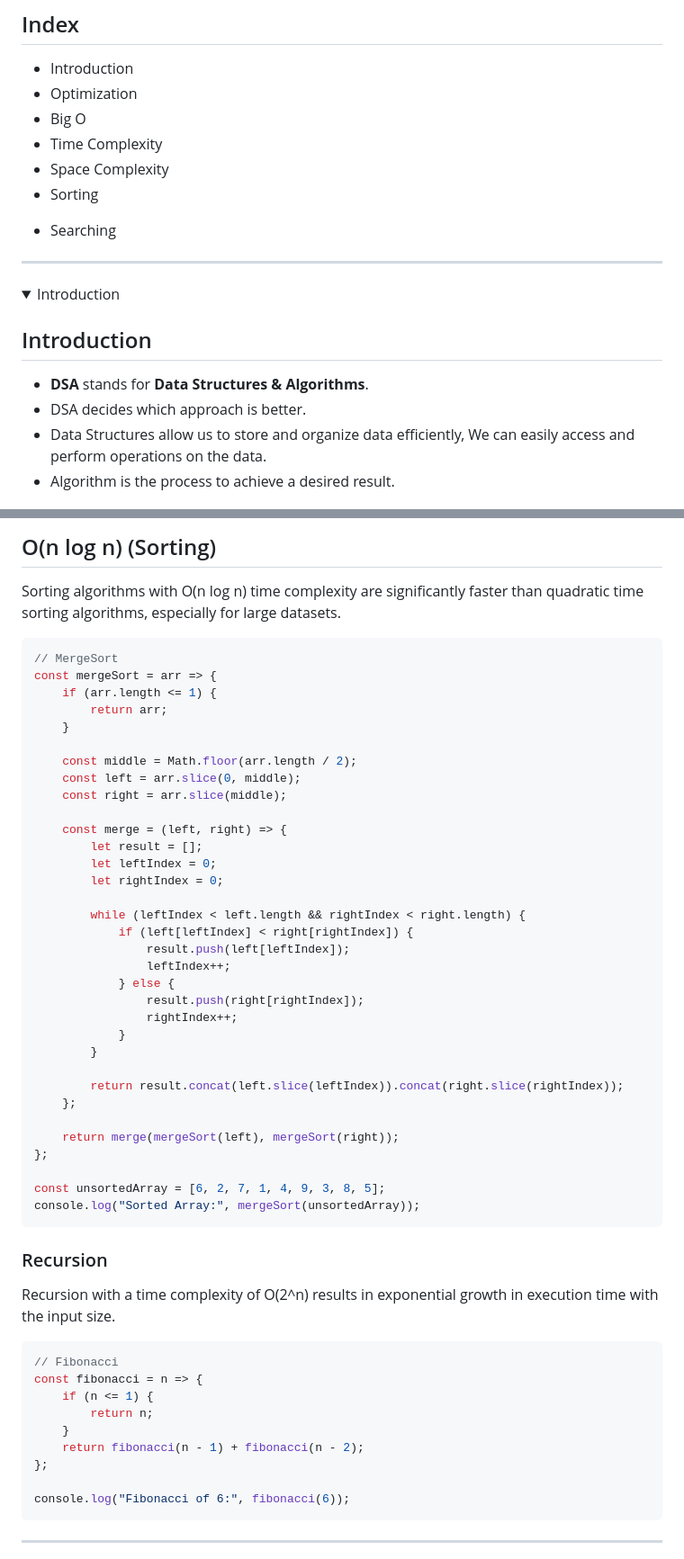
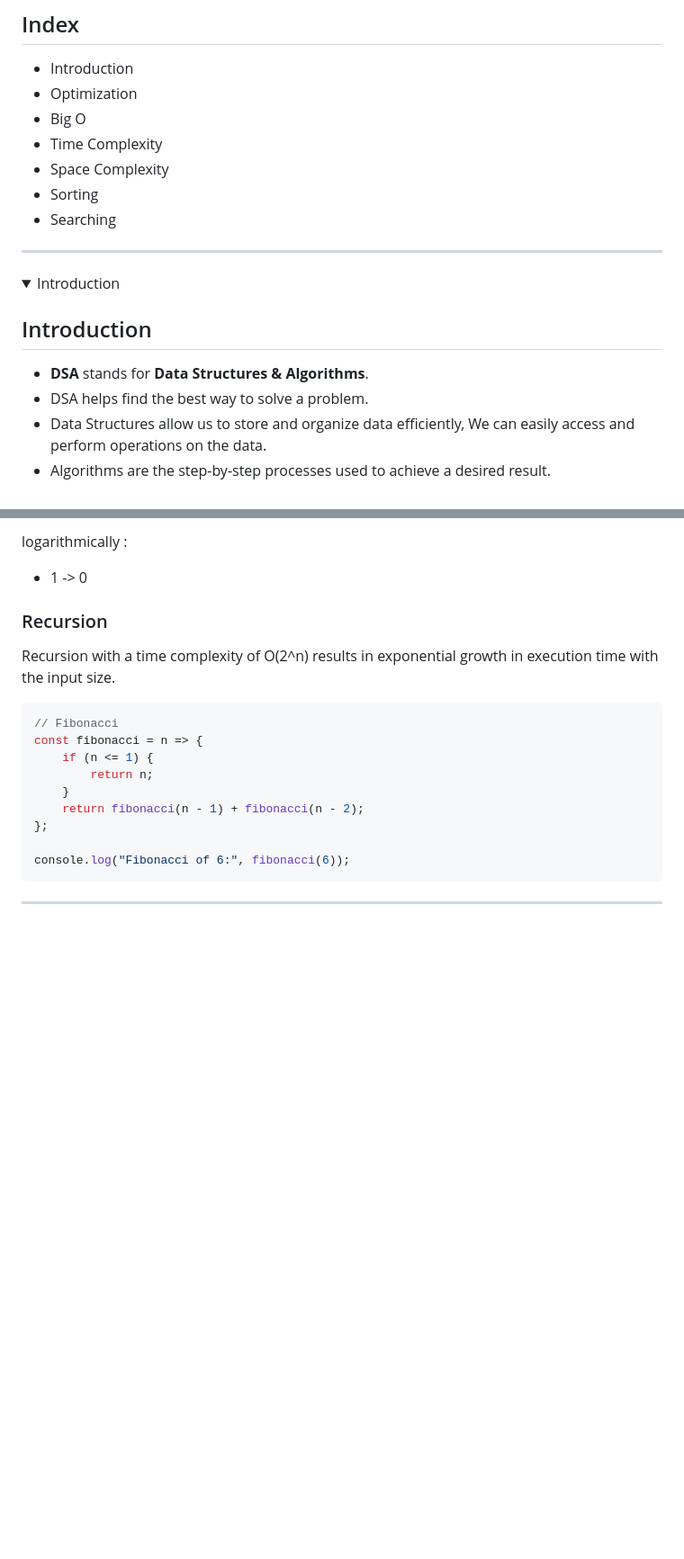
Before and after one commit to andepraveenofficial/DSA, a Markdown page: 00-Material/DSA.md, 2 parts joined by grey strips. Shown at 90% size. Rendered like a GitHub page; folded sections open; blank space fills up the shorter version.

````diff
--- a/00-Material/DSA.md
+++ b/00-Material/DSA.md
@@ -10,7 +10,7 @@
 * Time Complexity
 * Space Complexity
 * Sorting
-- Searching
+* Searching
 </details>
 
 ---
@@ -20,9 +20,9 @@
 
 ## Introduction
 * __DSA__ stands for __Data Structures & Algorithms__.
-* DSA decides which approach is better.
+* DSA helps find the best way to solve a problem.
 * Data Structures allow us to store and organize data efficiently, We can easily access and perform operations on the data.
-* Algorithm is the process to achieve a desired result.
+* Algorithms are the step-by-step processes used to achieve a desired result.
 
 ![DSA](./Assets/00-dsa-basics/01-dsa.png)
 
@@ -191,42 +205,6 @@ Binary search has a time complexity of O(log n). This means that as the size of
 
-## O(n log n) (Sorting)
-Sorting algorithms with O(n log n) time complexity are significantly faster than quadratic time sorting algorithms, especially for large datasets.
-
-```js
-// MergeSort
-const mergeSort = arr => {
-    if (arr.length <= 1) {
-        return arr;
-    }
-
-    const middle = Math.floor(arr.length / 2);
-    const left = arr.slice(0, middle);
-    const right = arr.slice(middle);
-
-    const merge = (left, right) => {
-        let result = [];
-        let leftIndex = 0;
-        let rightIndex = 0;
-
-        while (leftIndex < left.length && rightIndex < right.length) {
-            if (left[leftIndex] < right[rightIndex]) {
-                result.push(left[leftIndex]);
-                leftIndex++;
-            } else {
-                result.push(right[rightIndex]);
-                rightIndex++;
-            }
-        }
-
-        return result.concat(left.slice(leftIndex)).concat(right.slice(rightIndex));
-    };
-
-    return merge(mergeSort(left), mergeSort(right));
-};
-
-const unsortedArray = [6, 2, 7, 1, 4, 9, 3, 8, 5];
-console.log("Sorted Array:", mergeSort(unsortedArray));
-```
+logarithmically :
+* 1 -> 0
 
 ### Recursion
 Recursion with a time complexity of O(2^n) results in exponential growth in execution time with the input size.
````
Also changed, not shown: other parts of 00-Material/DSA.md (+46 -32 lines).
